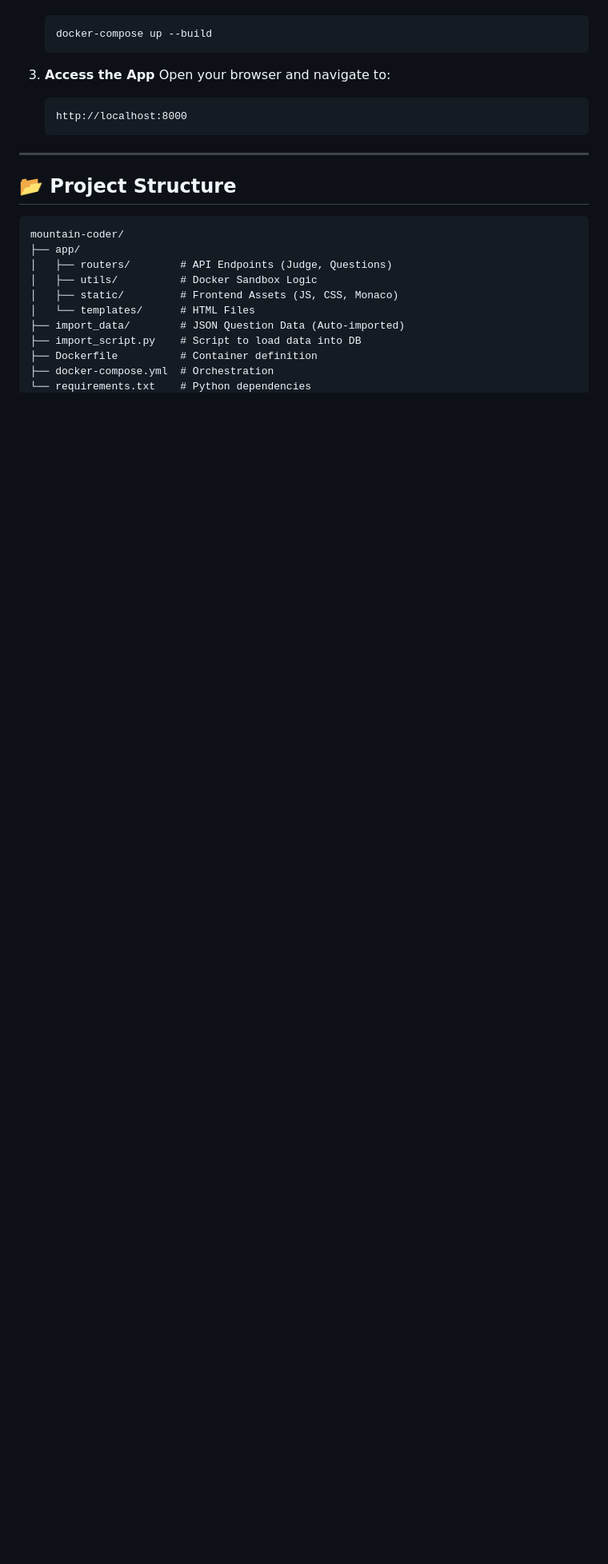
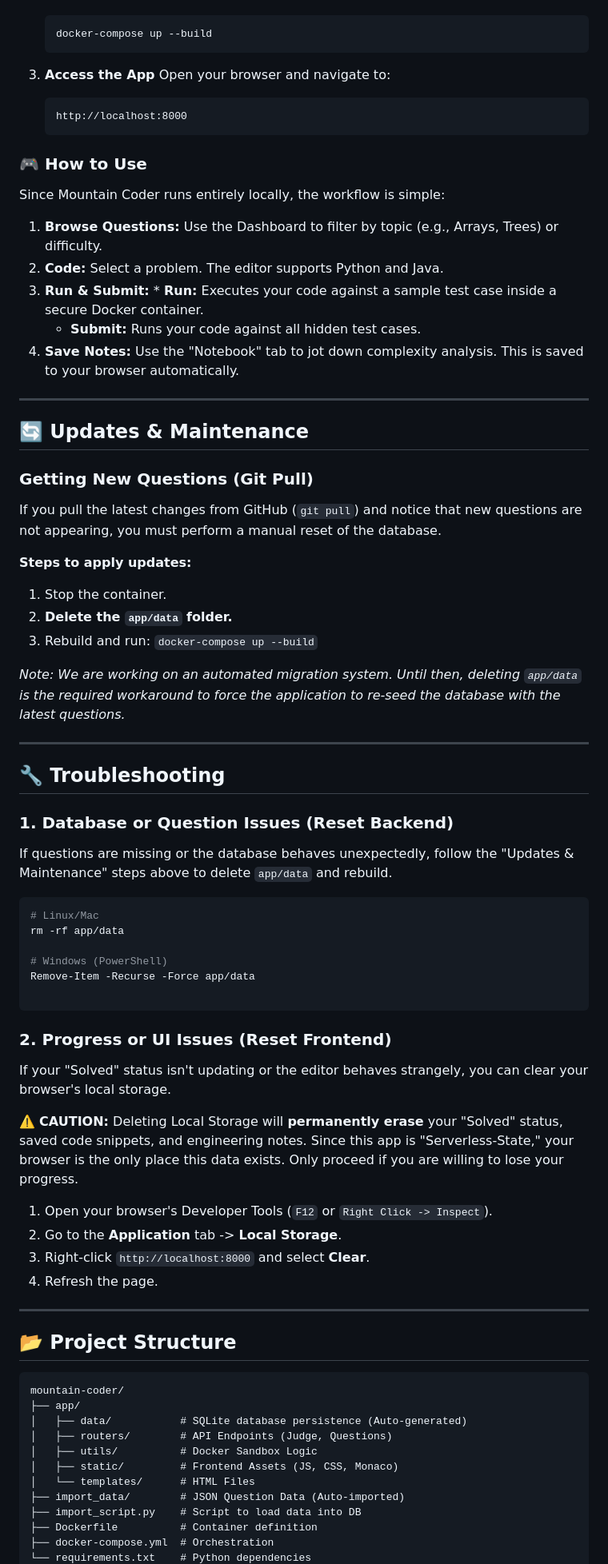
Before and after one commit to pragmaticdesign-dev/mountain-coder, a Markdown page: README.md, the part around one of its changes. Shown at 80% size. GitHub-like rendering; blank space fills up the shorter version.

Commit message:
update the instructions to use

````diff
--- a/README.md
+++ b/README.md
@@ -66,6 +65,54 @@ It features a **"Serverless-State" architecture**, meaning your progress, code h
     http://localhost:8000
     ```
 
+### 🎮 How to Use
+Since Mountain Coder runs entirely locally, the workflow is simple:
+1.  **Browse Questions:** Use the Dashboard to filter by topic (e.g., Arrays, Trees) or difficulty.
+2.  **Code:** Select a problem. The editor supports Python and Java.
+3.  **Run & Submit:** * **Run:** Executes your code against a sample test case inside a secure Docker container.
+    * **Submit:** Runs your code against all hidden test cases.
+4.  **Save Notes:** Use the "Notebook" tab to jot down complexity analysis. This is saved to your browser automatically.
+
+---
+
+## 🔄 Updates & Maintenance
+
+### Getting New Questions (Git Pull)
+If you pull the latest changes from GitHub (`git pull`) and notice that new questions are not appearing, you must perform a manual reset of the database.
+
+**Steps to apply updates:**
+1.  Stop the container.
+2.  **Delete the `app/data` folder.**
+3.  Rebuild and run: `docker-compose up --build`
+
+*Note: We are working on an automated migration system. Until then, deleting `app/data` is the required workaround to force the application to re-seed the database with the latest questions.*
+
+---
+
+## 🔧 Troubleshooting
+
+### 1. Database or Question Issues (Reset Backend)
+If questions are missing or the database behaves unexpectedly, follow the "Updates & Maintenance" steps above to delete `app/data` and rebuild.
+```bash
+# Linux/Mac
+rm -rf app/data
+
+# Windows (PowerShell)
+Remove-Item -Recurse -Force app/data
+
+```
+
+### 2. Progress or UI Issues (Reset Frontend)
+
+If your "Solved" status isn't updating or the editor behaves strangely, you can clear your browser's local storage.
+
+⚠️ **CAUTION:** Deleting Local Storage will **permanently erase** your "Solved" status, saved code snippets, and engineering notes. Since this app is "Serverless-State," your browser is the only place this data exists. Only proceed if you are willing to lose your progress.
+
+1. Open your browser's Developer Tools (`F12` or `Right Click -> Inspect`).
+2. Go to the **Application** tab -> **Local Storage**.
+3. Right-click `http://localhost:8000` and select **Clear**.
+4. Refresh the page.
+
 ---
 
 ## 📂 Project Structure
@@ -73,6 +120,7 @@ It features a **"Serverless-State" architecture**, meaning your progress, code h
 ```text
 mountain-coder/
 ├── app/
+│   ├── data/           # SQLite database persistence (Auto-generated)
 │   ├── routers/        # API Endpoints (Judge, Questions)
 │   ├── utils/          # Docker Sandbox Logic
 │   ├── static/         # Frontend Assets (JS, CSS, Monaco)
````
Also changed, not shown: other parts of README.md (+5 -4 lines).
